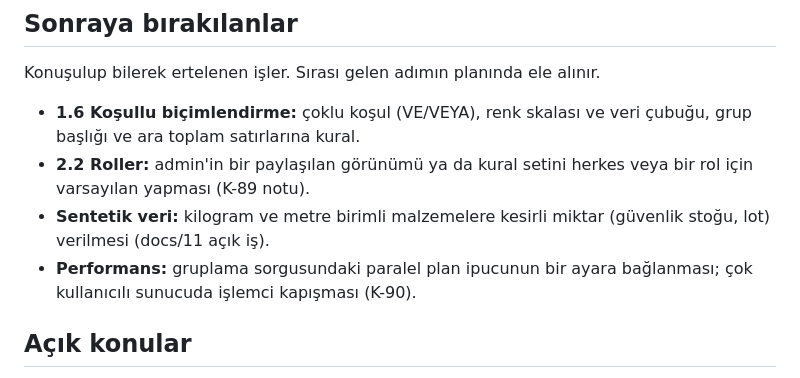
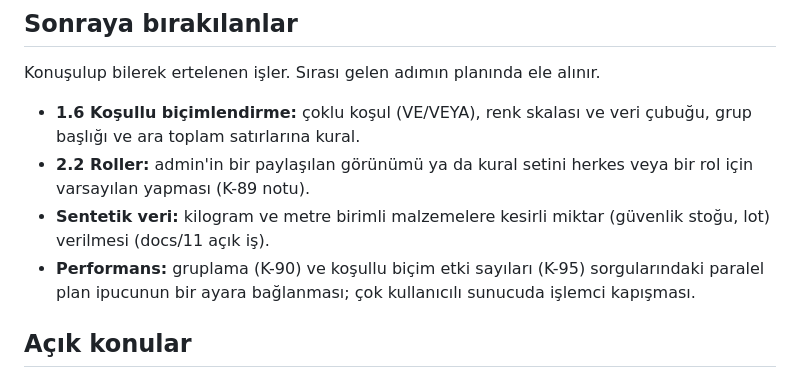
Before and after one commit to cavidetekin/smartchain, a Markdown page: GELISTIRME_ADIMLARI.md, the part around the change. Drawn GitHub-style.

Commit message:
Sonraya bırakılanlar: paralel plan ipucu notuna etki sayıları (K-95) eklendi
Co-Authored-By: Claude Opus 5.5 <noreply@anthropic.com>
Claude-Session: https://claude.ai/code/session_01SP3E2kLL5rkd1Q8w29Xhoa

```diff
--- a/GELISTIRME_ADIMLARI.md
+++ b/GELISTIRME_ADIMLARI.md
@@ -156,7 +156,7 @@ Konuşulup bilerek ertelenen işler. Sırası gelen adımın planında ele alın
 - **1.6 Koşullu biçimlendirme:** çoklu koşul (VE/VEYA), renk skalası ve veri çubuğu, grup başlığı ve ara toplam satırlarına kural.
 - **2.2 Roller:** admin'in bir paylaşılan görünümü ya da kural setini herkes veya bir rol için varsayılan yapması (K-89 notu).
 - **Sentetik veri:** kilogram ve metre birimli malzemelere kesirli miktar (güvenlik stoğu, lot) verilmesi (docs/11 açık iş).
-- **Performans:** gruplama sorgusundaki paralel plan ipucunun bir ayara bağlanması; çok kullanıcılı sunucuda işlemci kapışması (K-90).
+- **Performans:** gruplama (K-90) ve koşullu biçim etki sayıları (K-95) sorgularındaki paralel plan ipucunun bir ayara bağlanması; çok kullanıcılı sunucuda işlemci kapışması.
 
 ## Açık konular
 
```
